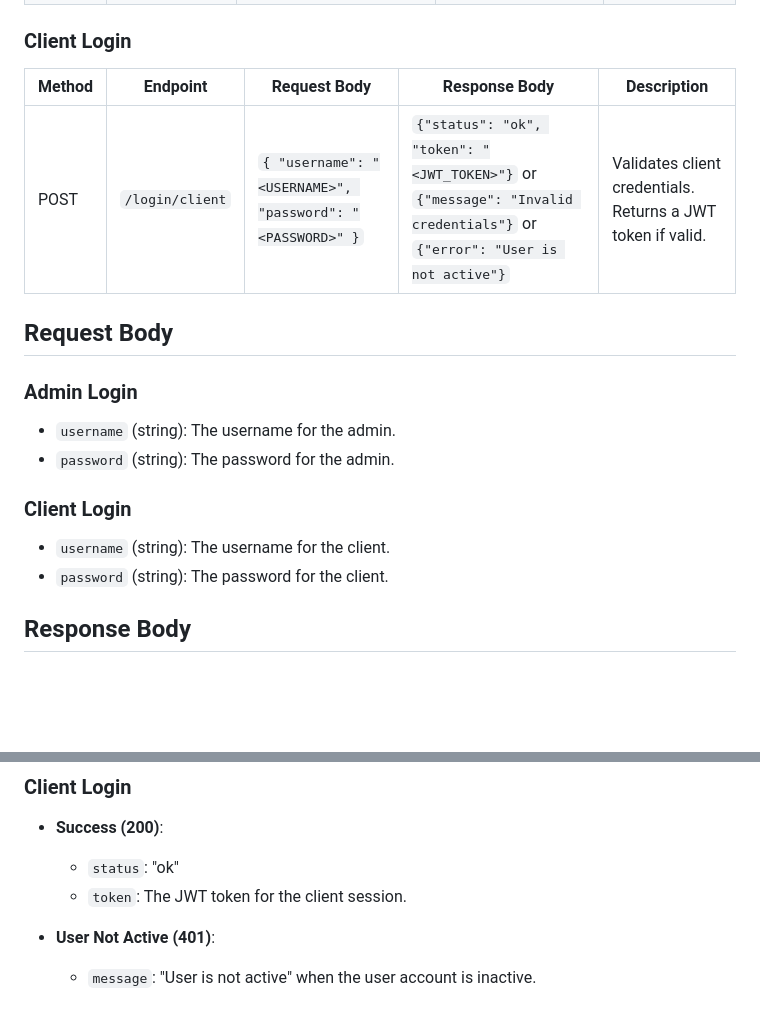
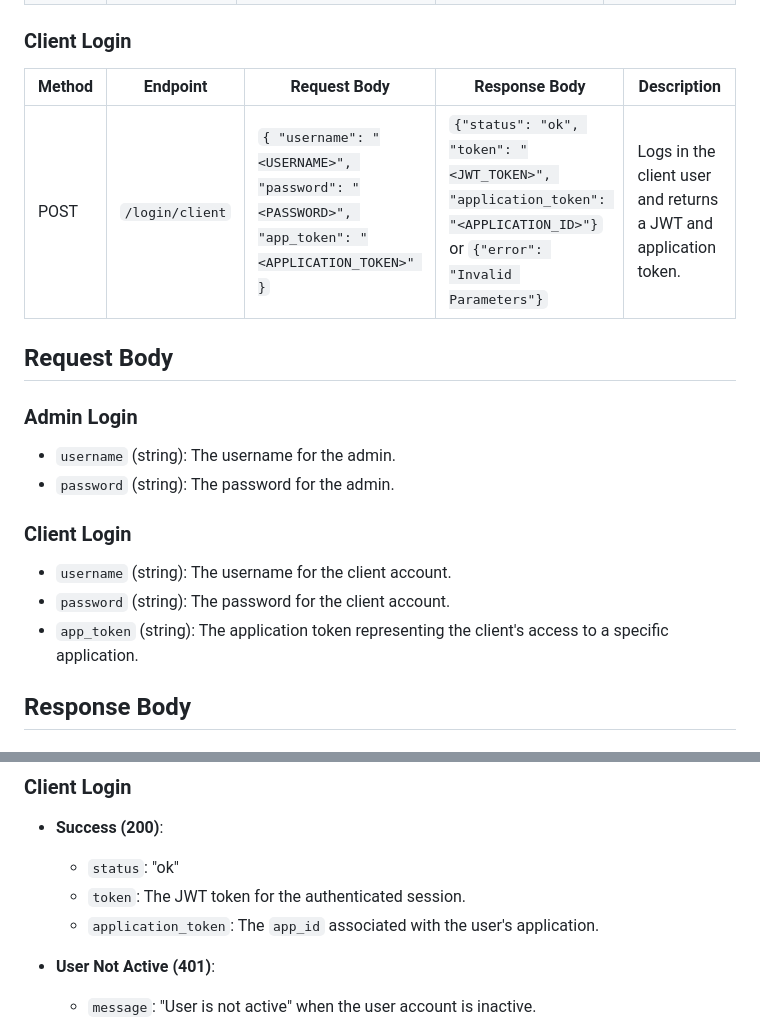
Before and after one commit to Barbarpotato/Coretify-X, a Markdown page: README.md, 2 parts joined by grey strips. GitHub-like rendering; blank space fills up the shorter version.

```diff
--- a/README.md
+++ b/README.md
@@ -158,9 +158,9 @@ This document outlines the API for user login in the Express application, suppor
 
 ### Client Login
 
-| Method | Endpoint     | Request Body                       | Response Body                                | Description                                              |
-|--------|--------------|------------------------------------|----------------------------------------------|----------------------------------------------------------|
-| POST   | `/login/client` | `{ "username": "<USERNAME>", "password": "<PASSWORD>" }` | `{"status": "ok", "token": "<JWT_TOKEN>"}` or `{"message": "Invalid credentials"}` or `{"error": "User is not active"}` | Validates client credentials. Returns a JWT token if valid. |
+| Method | Endpoint         | Request Body                                                                                             | Response Body                                                                                                | Description                                               |
+|--------|------------------|---------------------------------------------------------------------------------------------------------|---------------------------------------------------------------------------------------------------------------|-----------------------------------------------------------|
+| POST   | `/login/client`   | `{ "username": "<USERNAME>", "password": "<PASSWORD>", "app_token": "<APPLICATION_TOKEN>" }`             | `{"status": "ok", "token": "<JWT_TOKEN>", "application_token": "<APPLICATION_ID>"}` or `{"error": "Invalid Parameters"}` | Logs in the client user and returns a JWT and application token. |
 
 ## Request Body
 
@@ -169,8 +169,9 @@ This document outlines the API for user login in the Express application, suppor
 - `password` (string): The password for the admin.
 
 ### Client Login
-- `username` (string): The username for the client.
-- `password` (string): The password for the client.
+- `username` (string): The username for the client account.
+- `password` (string): The password for the client account.
+- `app_token` (string): The application token representing the client's access to a specific application.
 
 ## Response Body
 
@@ -185,7 +186,8 @@ This document outlines the API for user login in the Express application, suppor
 ### Client Login
 - **Success (200)**:
   - `status`: "ok"
-  - `token`: The JWT token for the client session.
+  - `token`: The JWT token for the authenticated session.
+  - `application_token`: The `app_id` associated with the user's application.
 
 - **User Not Active (401)**:
   - `message`: "User is not active" when the user account is inactive.
```
